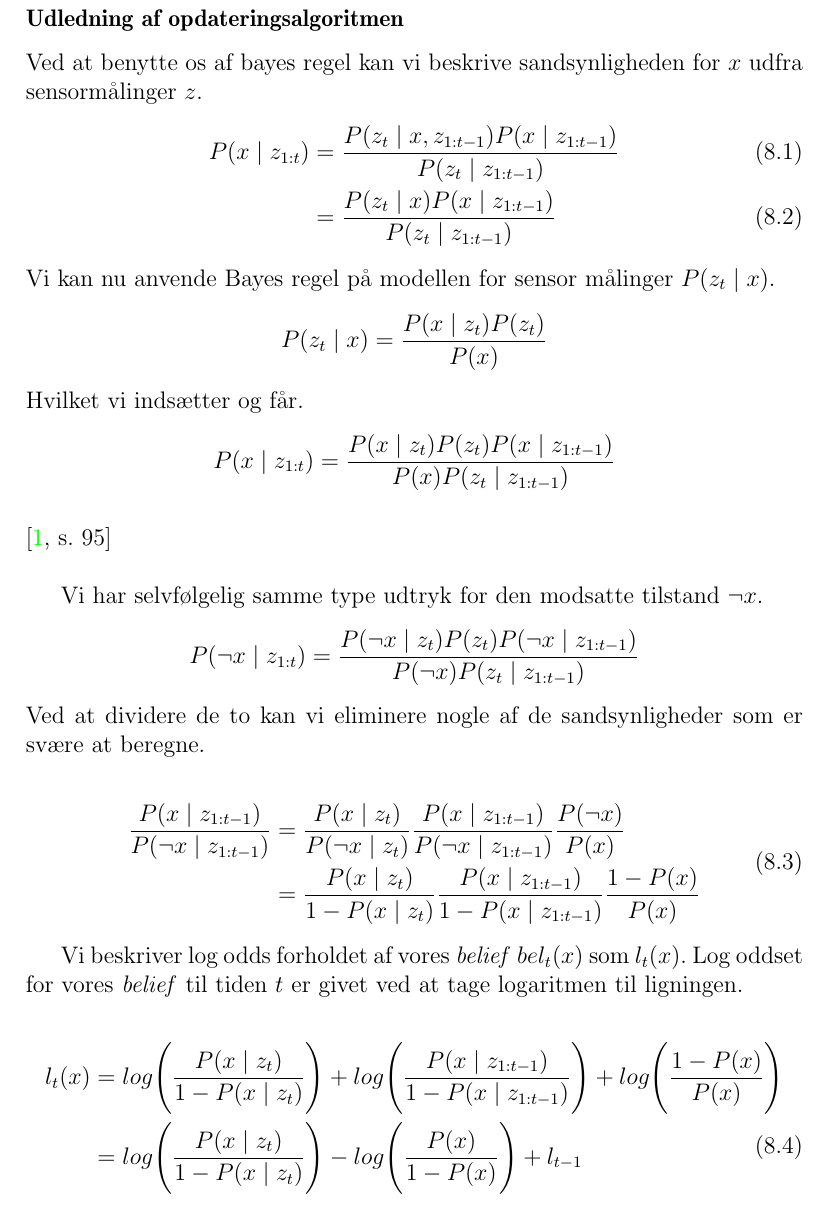
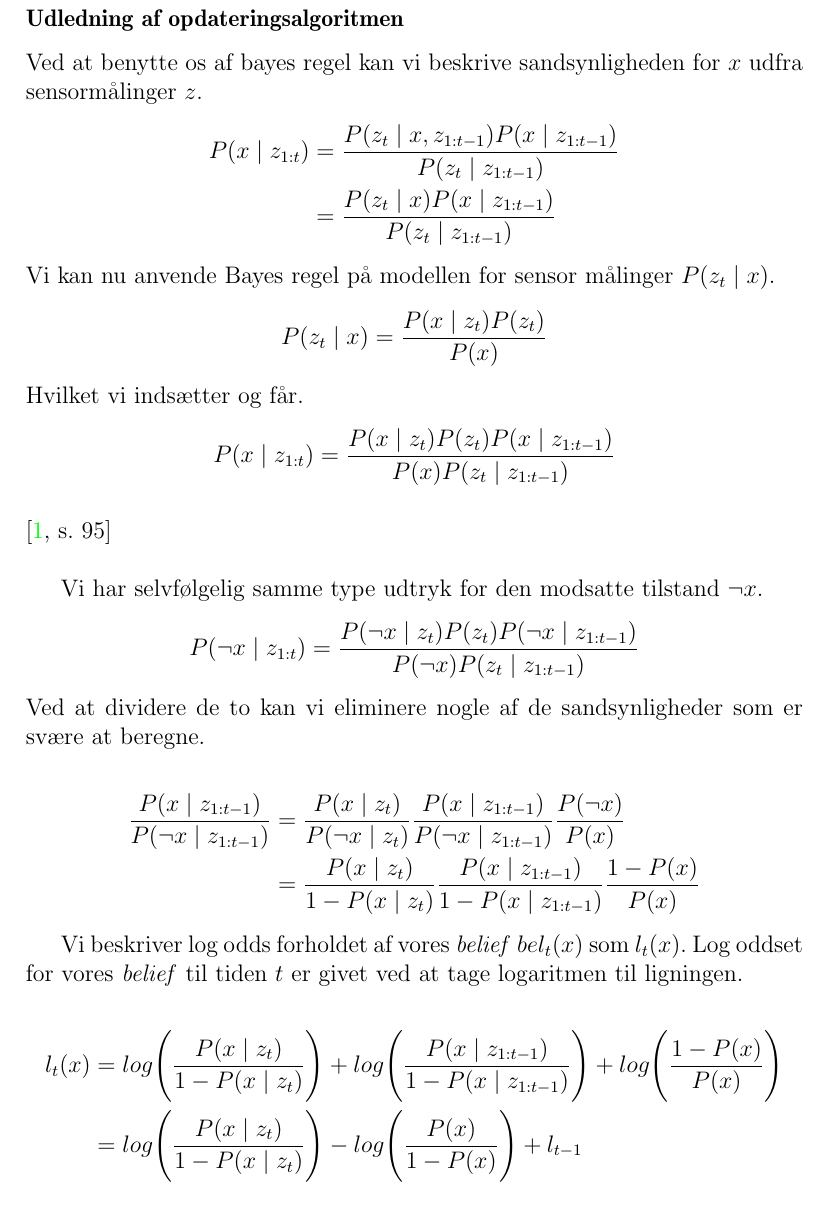
Before and after one commit to Thalmann/sw505-rapport, a LaTeX thesis (main.tex, which reads indhold/sandsynlighedsteori.tex): part of page 65 of 110, cut so that both start at the same text. Compiled offline with pdfLaTeX.

Commit message:
fixed more layout of equaions

```diff
--- a/indhold/sandsynlighedsteori.tex
+++ b/indhold/sandsynlighedsteori.tex
@@ -161,10 +161,10 @@ $$bel_t(x) = 1 - \frac{1}{1 + exp\{l_x\}}$$ \\
 
 \subsubsection{Udledning af opdateringsalgoritmen}
 Ved at benytte os af bayes regel kan vi beskrive sandsynligheden for $x$ udfra sensormålinger $z$.
-\begin{align}
+\begin{align*}
 	P(x \mid z_{1:t}) &= \frac{P(z_t \mid x, z_{1:t-1}) P(x \mid z_{1:t-1})}{P(z_t \mid z_{1:t-1})} \\
 	&= \frac{P(z_t \mid x) P(x \mid z_{1:t-1})}{P(z_t \mid z_{1:t-1})}
-\end{align}
+\end{align*}
 Vi kan nu anvende Bayes regel på modellen for sensor målinger $P(z_t \mid x)$.
 $$P(z_t \mid x) = \frac{P(x \mid z_t) P(z_t)}{P(x)}$$
 Hvilket vi indsætter og får.
@@ -175,24 +175,20 @@ Vi har selvfølgelig samme type udtryk for den modsatte tilstand $\neg x$.
 $$P(\neg x \mid z_{1:t}) = \frac{P(\neg x \mid z_t) P(z_t) P(\neg x \mid z_{1:t-1})}{P(\neg x) P(z_t \mid z_{1:t-1})}$$
 Ved at dividere de to kan vi eliminere nogle af de sandsynligheder som er svære at beregne.
 
-\begin{equation}
-\begin{split}
+\begin{align*}
 	\frac{P(x \mid z_{1:t-1})}{P(\neg x \mid z_{1:t-1})}
 	&= \frac{P(x \mid z_t)}{P(\neg x \mid z_t)} \frac{P(x \mid z_{1:t-1})}{P(\neg x \mid z_{1:t-1})} \frac{P(\neg x)}{P(x)} \\
 	&= \frac{P(x \mid z_t)}{1-P(x \mid z_t)} \frac{P(x \mid z_{1:t-1})}{1-P(x \mid z_{1:t-1})} \frac{1-P(x)}{P(x)}
-\end{split}
-\end{equation}
+\end{align*}
 
 Vi beskriver log odds forholdet af vores \textit{belief} $bel_t(x)$ som $l_t(x)$.
 Log oddset for vores \textit{belief} til tiden $t$ er givet ved at tage logaritmen til ligningen.
 
-\begin{equation}
-\begin{split}
+\begin{align*}
 	l_t(x) &= log\Bigg(\frac{P(x \mid z_t)}{1-P(x \mid z_t)}\Bigg)
 	+ log\Bigg(\frac{P(x \mid z_{1:t-1})}{1-P(x \mid z_{1:t-1})}\Bigg) + log\Bigg(\frac{1-P(x)}{P(x)}\Bigg) \\
 	&= log\Bigg(\frac{P(x \mid z_t)}{1-P(x \mid z_t)}\Bigg) - log\Bigg(\frac{P(x)}{1-P(x)}\Bigg) + l_{t-1}
-\end{split}
-\end{equation}
+\end{align*}
 
 Her er $P(x)$ den \textit{prior} sandsynlighed for tilstanden $x$, og er med i alle opdateringer af
 sandsynligheden for $x$. Den \textit{prior} sandsynlighed er også med til at definere den oprindelige
```
